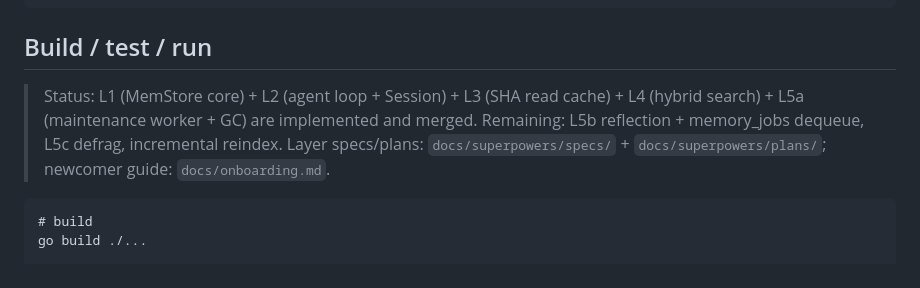
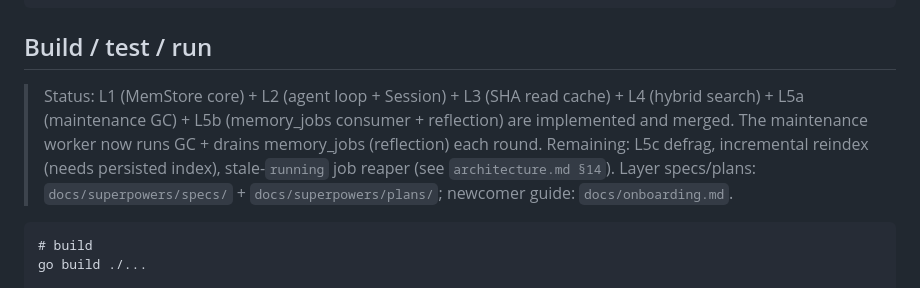
Before and after one commit to ssyhape-pixel/engram, a Markdown page: CLAUDE.md, the part around the change. Rendered like a GitHub page.

Commit message:
docs: update status for L5b (memory_jobs consumer + reflection)

````diff
--- a/CLAUDE.md
+++ b/CLAUDE.md
@@ -65,7 +65,7 @@ go.mod
 
 ## Build / test / run
 
-> Status: L1 (MemStore core) + L2 (agent loop + Session) + L3 (SHA read cache) + L4 (hybrid search) + L5a (maintenance worker + GC) are implemented and merged. Remaining: L5b reflection + memory_jobs dequeue, L5c defrag, incremental reindex. Layer specs/plans: `docs/superpowers/specs/` + `docs/superpowers/plans/`; newcomer guide: `docs/onboarding.md`.
+> Status: L1 (MemStore core) + L2 (agent loop + Session) + L3 (SHA read cache) + L4 (hybrid search) + L5a (maintenance GC) + L5b (memory_jobs consumer + reflection) are implemented and merged. The maintenance worker now runs GC + drains memory_jobs (reflection) each round. Remaining: L5c defrag, incremental reindex (needs persisted index), stale-`running` job reaper (see `architecture.md §14`). Layer specs/plans: `docs/superpowers/specs/` + `docs/superpowers/plans/`; newcomer guide: `docs/onboarding.md`.
 
 ```
 # build
````
